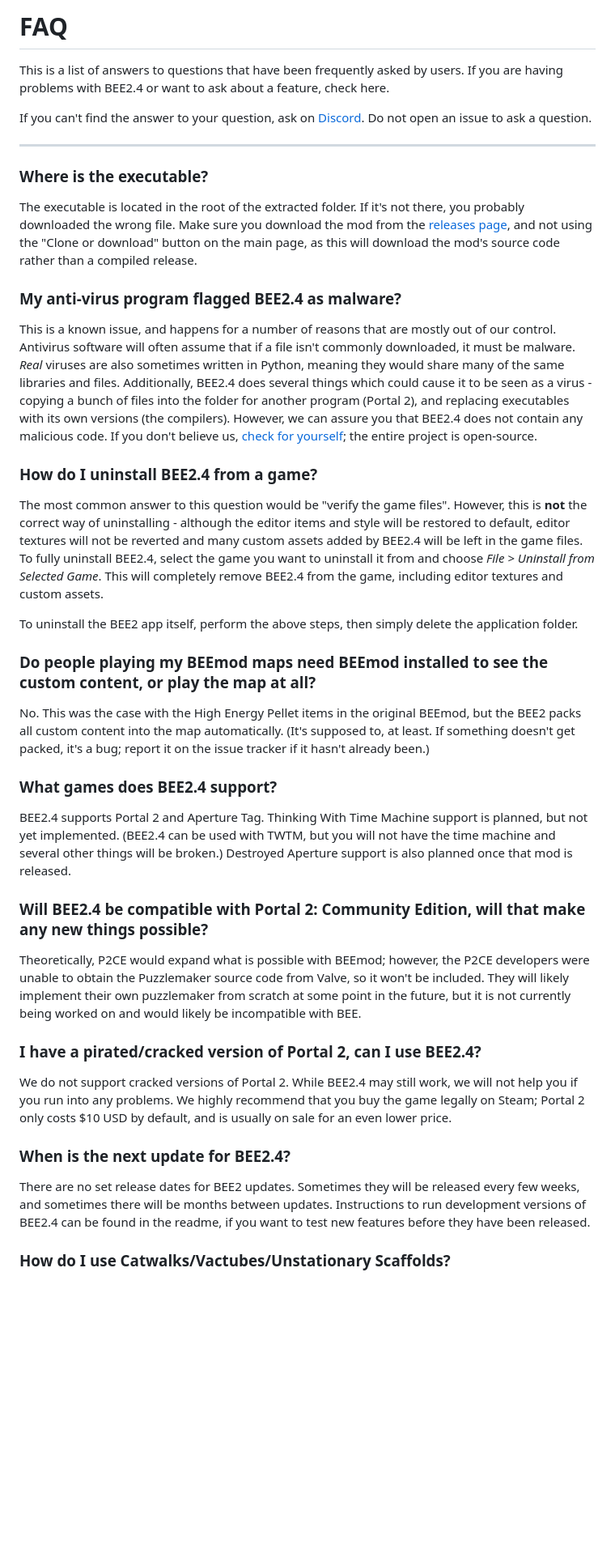
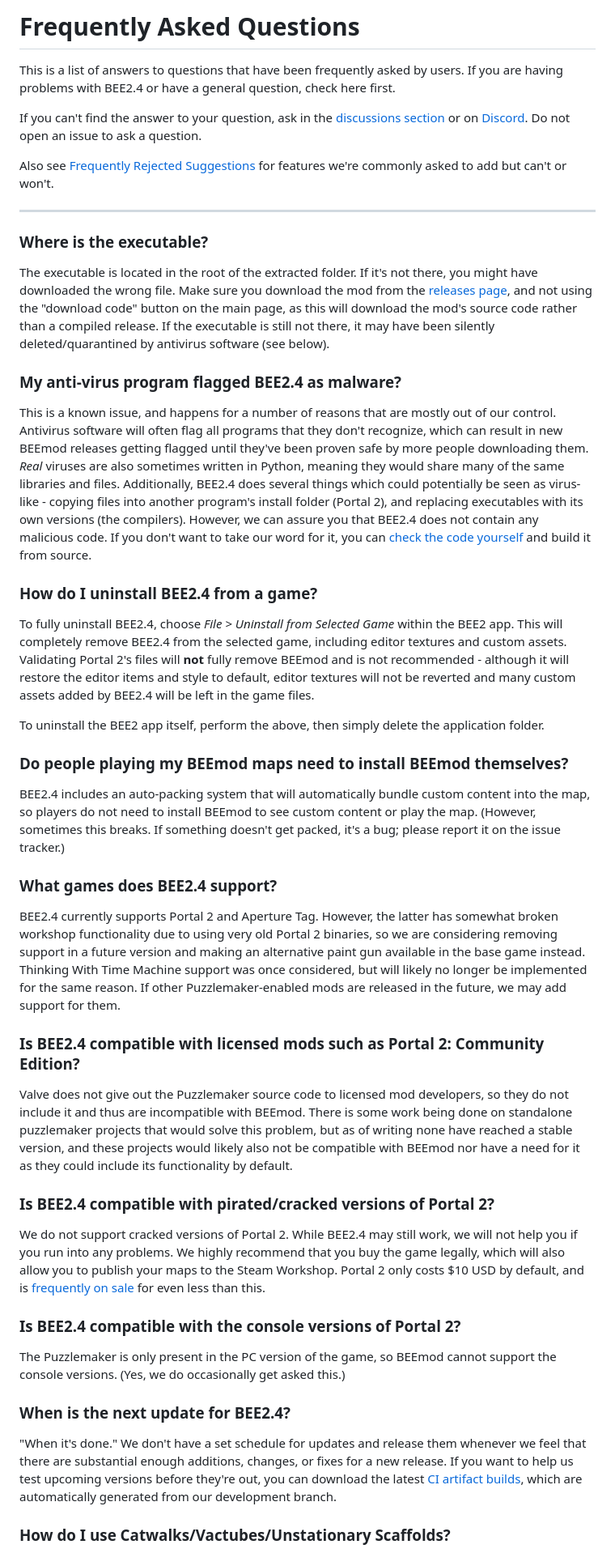
Before and after one commit to BEEmod/.github, a Markdown page: FAQ.md, the part around the change printed below. Shown: that part at 81% size. Drawn GitHub-style; blank space fills up the shorter version.

Commit message:
Update FAQ, split rejected features into a separate page

```diff
--- a/FAQ.md
+++ b/FAQ.md
@@ -1,44 +1,50 @@
-# FAQ
+# Frequently Asked Questions
 
-This is a list of answers to questions that have been frequently asked by users. If you are having problems with BEE2.4 or want to ask about a feature, check here.
+This is a list of answers to questions that have been frequently asked by users. If you are having problems with BEE2.4 or have a general question, check here first.
 
-If you can't find the answer to your question, ask on [Discord](https://discord.gg/hnGFJrz). Do not open an issue to ask a question.
+If you can't find the answer to your question, ask in the [discussions section](https://github.com/BEEmod/BEE2-items/discussions) or on [Discord](https://discord.gg/hnGFJrz). Do not open an issue to ask a question.
+
+Also see [Frequently Rejected Suggestions](https://github.com/BEEmod/.github/blob/master/rejected_suggestions.md) for features we're commonly asked to add but can't or won't.
 
 ---
 
 ### Where is the executable?
 
-The executable is located in the root of the extracted folder. If it's not there, you probably downloaded the wrong file. Make sure you download the mod from the [releases page](https://github.com/BEEmod/BEE2.4/releases), and not using the "Clone or download" button on the main page, as this will download the mod's source code rather than a compiled release.
+The executable is located in the root of the extracted folder. If it's not there, you might have downloaded the wrong file. Make sure you download the mod from the [releases page](https://github.com/BEEmod/BEE2.4/releases), and not using the "download code" button on the main page, as this will download the mod's source code rather than a compiled release. If the executable is still not there, it may have been silently deleted/quarantined by antivirus software (see below).
 
 ### My anti-virus program flagged BEE2.4 as malware?
 
-This is a known issue, and happens for a number of reasons that are mostly out of our control. Antivirus software will often assume that if a file isn't commonly downloaded, it must be malware. *Real* viruses are also sometimes written in Python, meaning they would share many of the same libraries and files. Additionally, BEE2.4 does several things which could cause it to be seen as a virus - copying a bunch of files into the folder for another program (Portal 2), and replacing executables with its own versions (the compilers). However, we can assure you that BEE2.4 does not contain any malicious code. If you don't believe us, [check for yourself](https://github.com/BEEmod/BEE2.4/tree/master/src); the entire project is open-source.
+This is a known issue, and happens for a number of reasons that are mostly out of our control. Antivirus software will often flag all programs that they don't recognize, which can result in new BEEmod releases getting flagged until they've been proven safe by more people downloading them. *Real* viruses are also sometimes written in Python, meaning they would share many of the same libraries and files. Additionally, BEE2.4 does several things which could potentially be seen as virus-like - copying files into another program's install folder (Portal 2), and replacing executables with its own versions (the compilers). However, we can assure you that BEE2.4 does not contain any malicious code. If you don't want to take our word for it, you can [check the code yourself](https://github.com/BEEmod/BEE2.4/tree/master/src) and build it from source.
 
 ### How do I uninstall BEE2.4 from a game?
 
-The most common answer to this question would be "verify the game files". However, this is **not** the correct way of uninstalling - although the editor items and style will be restored to default, editor textures will not be reverted and many custom assets added by BEE2.4 will be left in the game files. To fully uninstall BEE2.4, select the game you want to uninstall it from and choose *File > Uninstall from Selected Game*. This will completely remove BEE2.4 from the game, including editor textures and custom assets.
+To fully uninstall BEE2.4, choose *File > Uninstall from Selected Game* within the BEE2 app. This will completely remove BEE2.4 from the selected game, including editor textures and custom assets. Validating Portal 2's files will **not** fully remove BEEmod and is not recommended - although it will restore the editor items and style to default, editor textures will not be reverted and many custom assets added by BEE2.4 will be left in the game files.
 
-To uninstall the BEE2 app itself, perform the above steps, then simply delete the application folder.
+To uninstall the BEE2 app itself, perform the above, then simply delete the application folder.
 
-### Do people playing my BEEmod maps need BEEmod installed to see the custom content, or play the map at all?
+### Do people playing my BEEmod maps need to install BEEmod themselves?
 
-No. This was the case with the High Energy Pellet items in the original BEEmod, but the BEE2 packs all custom content into the map automatically. (It's supposed to, at least. If something doesn't get packed, it's a bug; report it on the issue tracker if it hasn't already been.)
+BEE2.4 includes an auto-packing system that will automatically bundle custom content into the map, so players do not need to install BEEmod to see custom content or play the map. (However, sometimes this breaks. If something doesn't get packed, it's a bug; please report it on the issue tracker.)
 
 ### What games does BEE2.4 support?
 
-BEE2.4 supports Portal 2 and Aperture Tag. Thinking With Time Machine support is planned, but not yet implemented. (BEE2.4 can be used with TWTM, but you will not have the time machine and several other things will be broken.) Destroyed Aperture support is also planned once that mod is released.
+BEE2.4 currently supports Portal 2 and Aperture Tag. However, the latter has somewhat broken workshop functionality due to using very old Portal 2 binaries, so we are considering removing support in a future version and making an alternative paint gun available in the base game instead. Thinking With Time Machine support was once considered, but will likely no longer be implemented for the same reason. If other Puzzlemaker-enabled mods are released in the future, we may add support for them.
 
-### Will BEE2.4 be compatible with Portal 2: Community Edition, will that make any new things possible?
+### Is BEE2.4 compatible with licensed mods such as Portal 2: Community Edition?
 
-Theoretically, P2CE would expand what is possible with BEEmod; however, the P2CE developers were unable to obtain the Puzzlemaker source code from Valve, so it won't be included. They will likely implement their own puzzlemaker from scratch at some point in the future, but it is not currently being worked on and would likely be incompatible with BEE.
+Valve does not give out the Puzzlemaker source code to licensed mod developers, so they do not include it and thus are incompatible with BEEmod. There is some work being done on standalone puzzlemaker projects that would solve this problem, but as of writing none have reached a stable version, and these projects would likely also not be compatible with BEEmod nor have a need for it as they could include its functionality by default.
 
-### I have a pirated/cracked version of Portal 2, can I use BEE2.4?
+### Is BEE2.4 compatible with pirated/cracked versions of Portal 2?
 
-We do not support cracked versions of Portal 2. While BEE2.4 may still work, we will not help you if you run into any problems. We highly recommend that you buy the game legally on Steam; Portal 2 only costs $10 USD by default, and is usually on sale for an even lower price.
+We do not support cracked versions of Portal 2. While BEE2.4 may still work, we will not help you if you run into any problems. We highly recommend that you buy the game legally, which will also allow you to publish your maps to the Steam Workshop. Portal 2 only costs $10 USD by default, and is [frequently on sale](https://steamdb.info/app/620/) for even less than this.
+
+### Is BEE2.4 compatible with the console versions of Portal 2?
+
+The Puzzlemaker is only present in the PC version of the game, so BEEmod cannot support the console versions. (Yes, we do occasionally get asked this.)
 
 ### When is the next update for BEE2.4?
 
-There are no set release dates for BEE2 updates. Sometimes they will be released every few weeks, and sometimes there will be months between updates. Instructions to run development versions of BEE2.4 can be found in the readme, if you want to test new features before they have been released.
+"When it's done." We don't have a set schedule for updates and release them whenever we feel that there are substantial enough additions, changes, or fixes for a new release. If you want to help us test upcoming versions before they're out, you can download the latest [CI artifact builds](https://github.com/BEEmod/BEE2.4/actions/workflows/build.yml), which are automatically generated from our development branch.
 
 ### How do I use Catwalks/Vactubes/Unstationary Scaffolds?
 
```
Also changed, not shown: other parts of FAQ.md (+7 -65 lines), rejected_suggestions.md (added, +75 -0 lines).
